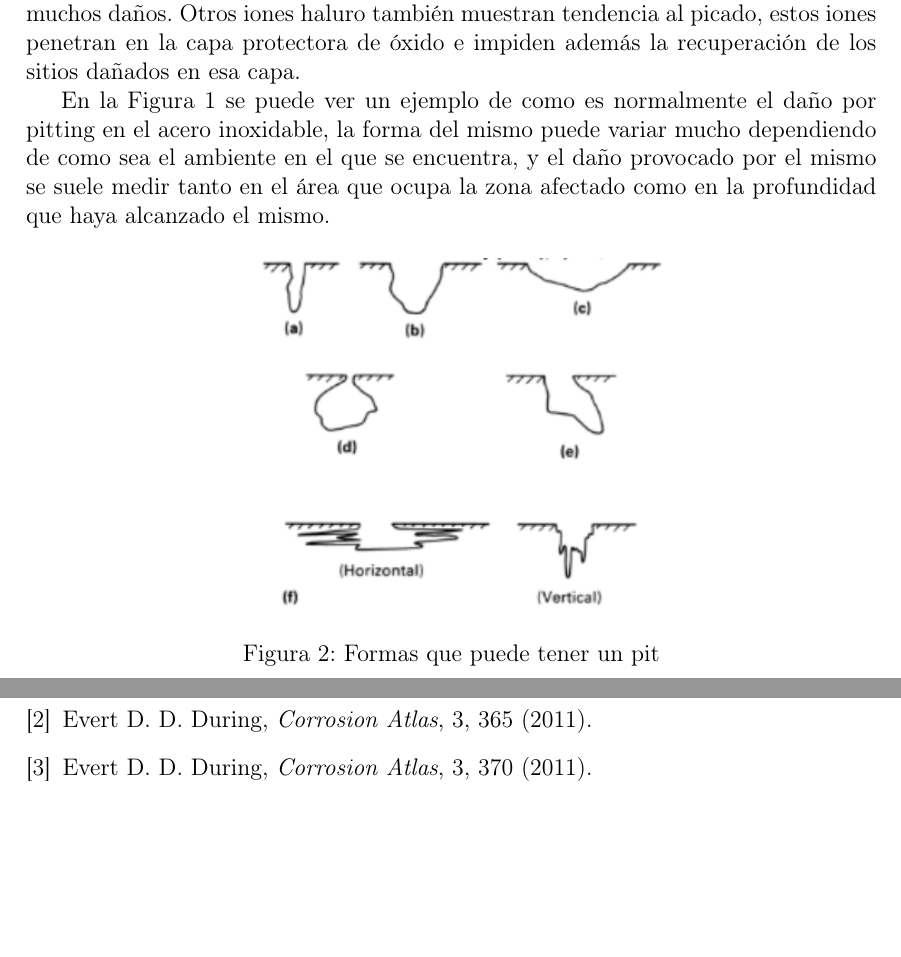
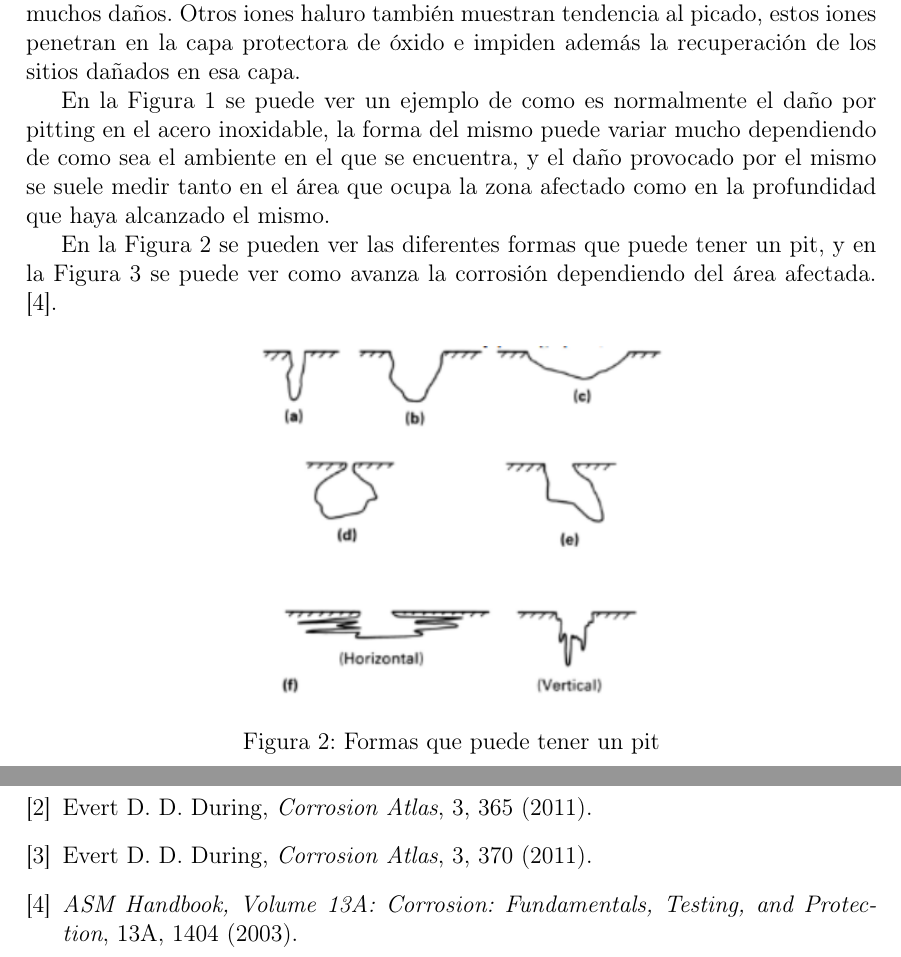
Before and after one commit to jgalaxi/latex, a LaTeX paper (Tp 8-01/main.tex): two parts of pages 3 and 6 of 6, joined at a grey line, cut so that both start at the same text, the shorter picture padded with empty space. Compiled offline with pdfLaTeX.

Commit message:
arreglando cagadas de mi autoría

```diff
--- a/Tp 8-01/main.tex
+++ b/Tp 8-01/main.tex
@@ -1,8 +1,6 @@
 \documentclass[12pt,a4paper]{article}
 
 \include{paquetes}
-\usepackage[backend=biber, style=numeric, sorting=none]{biblatex} % Bibliografía
-\addbibresource{bibliografia.bib}
 
 \begin{document}
 
@@ -30,6 +28,8 @@ Ocurre porque una de sustancia, por ejemplo un cloruro, traspasa la capa pasiva
 Los medios que contienen cloruros tienen un fuerte efecto de picado. Un ejemplo es el agua salobre y el agua de mar, utilizadas como refrigerantes y que provocan muchos daños. Otros iones haluro también muestran tendencia al picado, estos iones penetran en la capa protectora de óxido e impiden además la recuperación de los sitios dañados en esa capa.
 
 En la \autoref{fig:ejemplo} se puede ver un ejemplo de como es normalmente el daño por pitting en el acero inoxidable, la forma del mismo  puede variar mucho dependiendo de como sea el ambiente en el que se encuentra, y el daño provocado por el mismo se suele medir tanto en el área que ocupa la zona afectado como en la profundidad que haya alcanzado el mismo.
+
+En la \autoref{fig:formas} se pueden ver las diferentes formas que puede tener un pit, y en la \autoref{fig:areas} se puede ver como avanza la corrosión dependiendo del área afectada. \cite{ASM Handbook}.
 
 \begin{figure}[H]
     \centering
@@ -106,7 +106,7 @@ Y una vez que se ha presentado \enquote{pitting} en una pieza, lo más recomenda
     \bibitem{corrosion(1)} Evert D. D. During, \textit{Corrosion Atlas}, 3, lii--lv (2011).
     \bibitem{corrosion(2)} Evert D. D. During, \textit{Corrosion Atlas}, 3, 365 (2011).
     \bibitem{corrosion(3)} Evert D. D. During, \textit{Corrosion Atlas}, 3, 370 (2011).
-
+    \bibitem{ASM Handbook} \textit{ASM Handbook, Volume 13A: Corrosion: Fundamentals, Testing, and Protection}, 13A, 1404 (2003).
 \end{thebibliography}
 
 \end{document}
```
Also changed, not shown: Tp 8-01/main.pdf.
